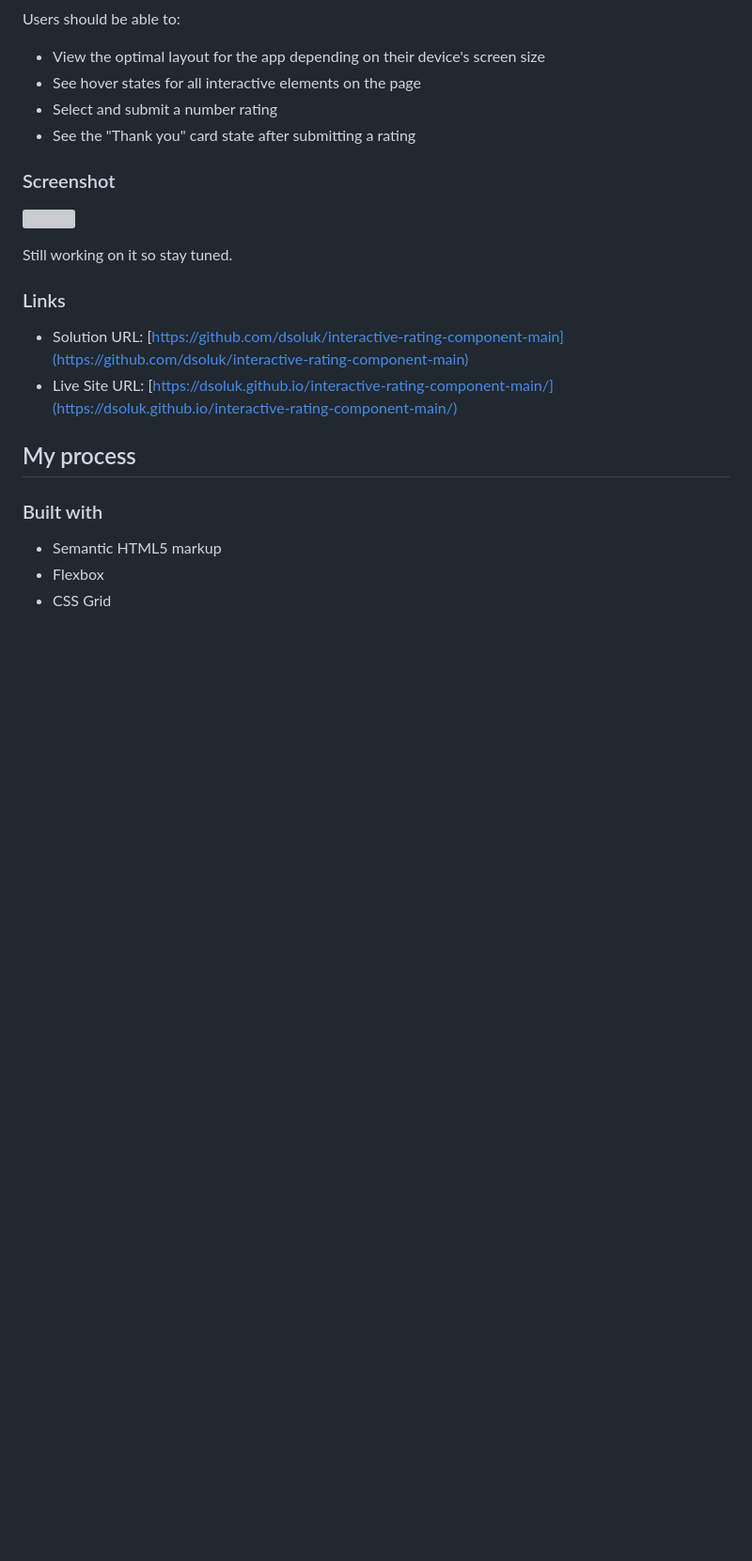
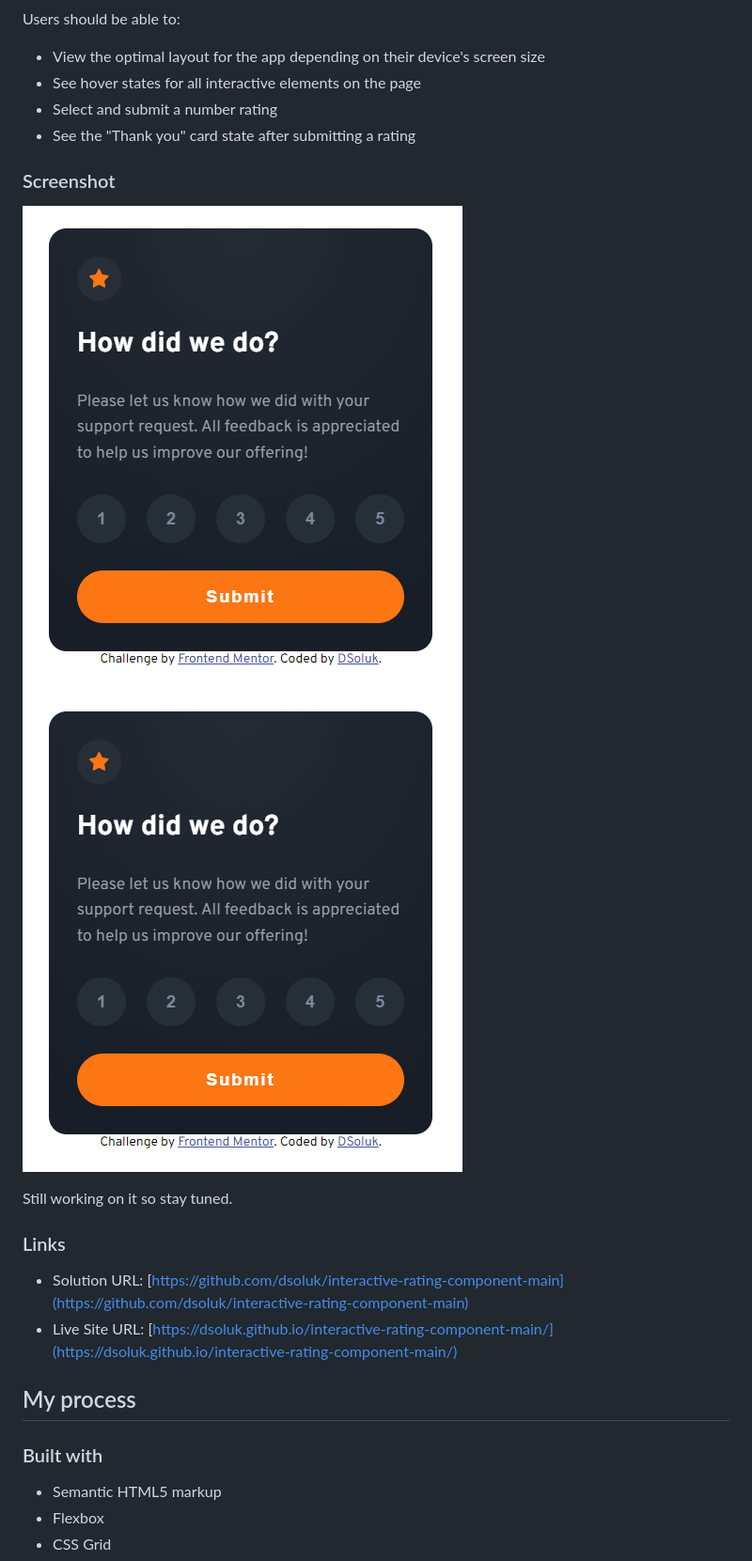
Before and after one commit to dsoluk/interactive-rating-component-main, a Markdown page: README.md, the part around the change. Shown: that part at 94% size. Drawn GitHub-style; pictures changed too: screenshot-mobile-front.png (added); blank space fills up the shorter version; grey boxes are pictures that could not be loaded.

```diff
--- a/README.md
+++ b/README.md
@@ -29,7 +29,8 @@ Users should be able to:
 
 ### Screenshot
 
-![](./screenshot.jpg)
+![Mobile-Rating / Front](screenshot-mobile-front.png)
+![Mobile-Thankyou / Back](screenshot-mobile-front.png)
 
 Still working on it so stay tuned.
 
```
Also changed, not shown: screenshot-mobile-back.png (added).
